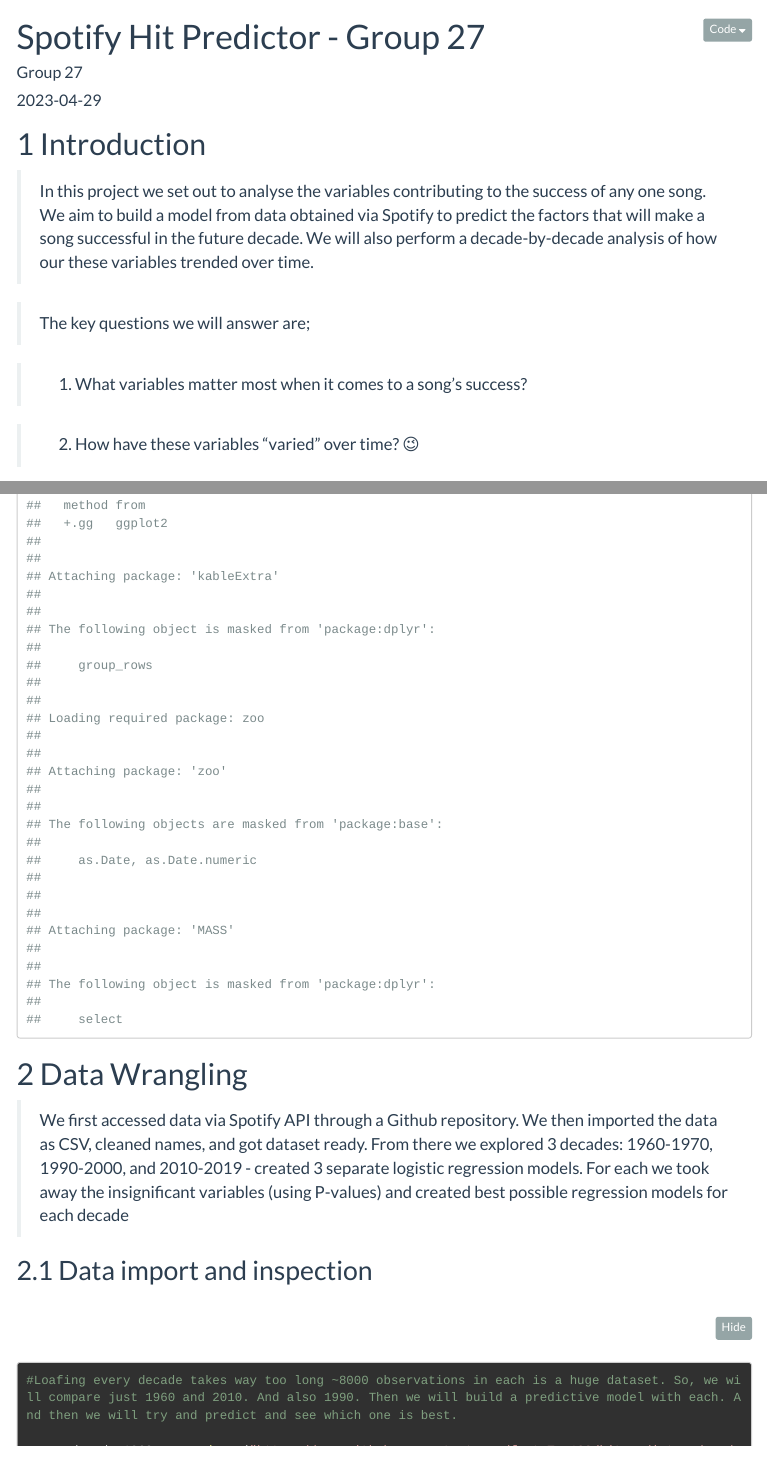
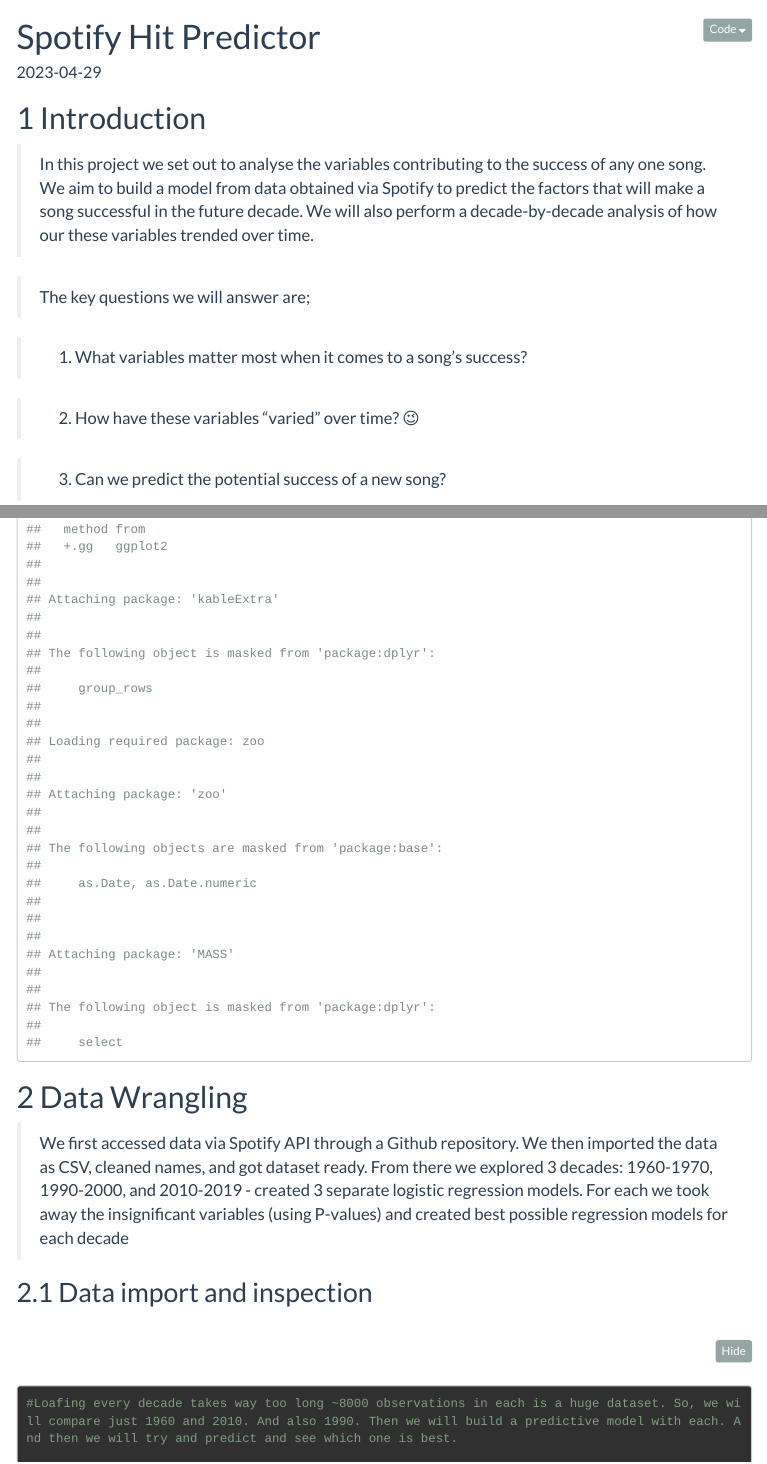
Before and after one commit to manujajay/spotifyhitpredictor, an R Markdown document (R_Code.Rmd): the page in a window 1100 px wide, from its top, and a second part further down, joined at a grey line. Rendered offline with R 4.5, knitr and Pandoc, with nearby package versions; code that draws random numbers runs with fixed seeds of ours; some code elsewhere in the file could not run offline; menus at the side of the page are left out; long lines of code are wrapped; column names are cleaned by a stand-in for the janitor package.

Commit message:
Update R_Code.Rmd

```diff
--- a/R_Code.Rmd
+++ b/R_Code.Rmd
@@ -1,6 +1,5 @@
 ---
-title: "Spotify Hit Predictor - Group 27"
-author: "Group 27"
+title: "Spotify Hit Predictor"
 date: "`r Sys.Date()`"
 output:
   html_document:
```
